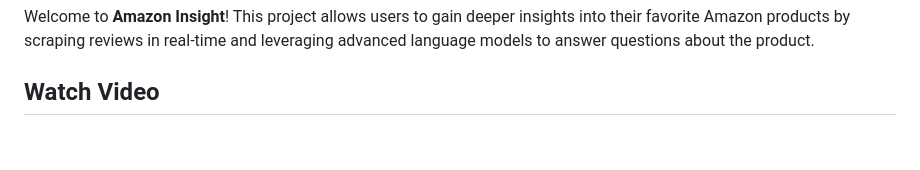
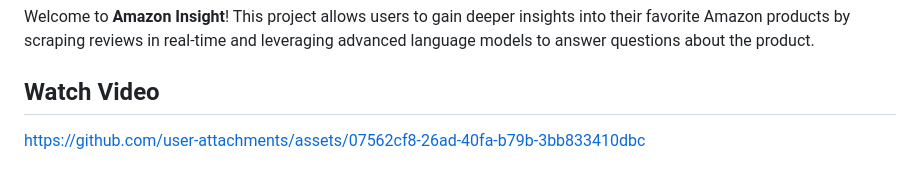
Before and after one commit to sahin-abdullah/amazon-insight, a Markdown page: README.md, the part around one of its changes. GitHub-like rendering; blank space fills up the shorter version.

```diff
--- a/README.md
+++ b/README.md
@@ -3,4 +3,5 @@
 Welcome to **Amazon Insight**! This project allows users to gain deeper insights into their favorite Amazon products by scraping reviews in real-time and leveraging advanced language models to answer questions about the product.
 
 ## Watch Video
+https://github.com/user-attachments/assets/07562cf8-26ad-40fa-b79b-3bb833410dbc
 
```
Also changed, not shown: other parts of README.md (+0 -1 lines).
